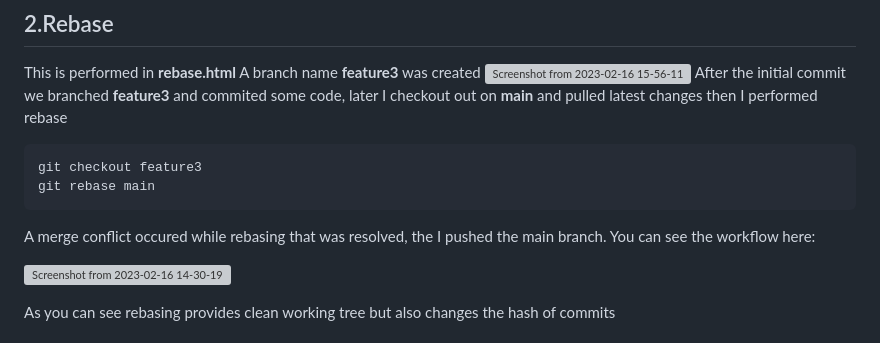
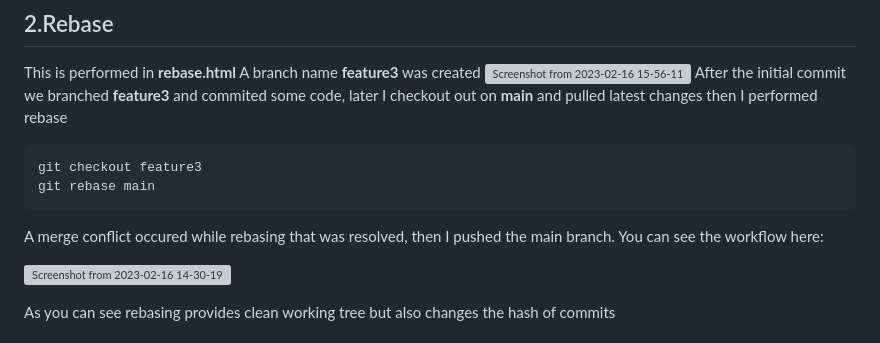
Before and after one commit to VatsalDave2102/git-demo, a Markdown page: README.md, the part around one of its changes. GitHub-like rendering; grey boxes are pictures that could not be loaded.

````diff
--- a/README.md
+++ b/README.md
@@ -32,7 +32,7 @@ After the initial commit we branched **feature3** and commited some code, later
 git checkout feature3
 git rebase main
 ```
-A merge conflict occured while rebasing that was resolved, the I pushed the main branch.
+A merge conflict occured while rebasing that was resolved, then I pushed the main branch.
 You can see the workflow here:
 
 ![Screenshot from 2023-02-16 14-30-19](https://user-images.githubusercontent.com/124878757/219579288-524bb129-8eeb-41d5-af71-f778a2f3ade4.jpg)
````
Also changed, not shown: other parts of README.md (+1 -1 lines).
